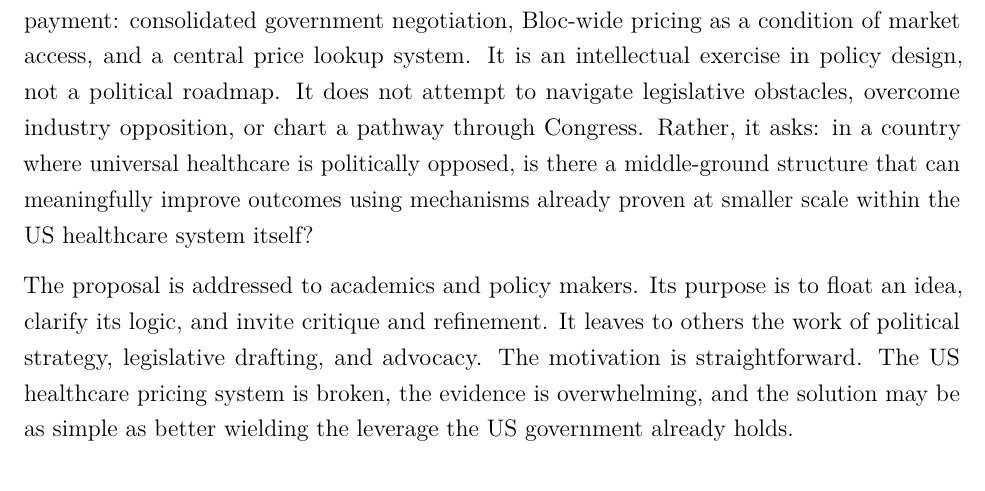
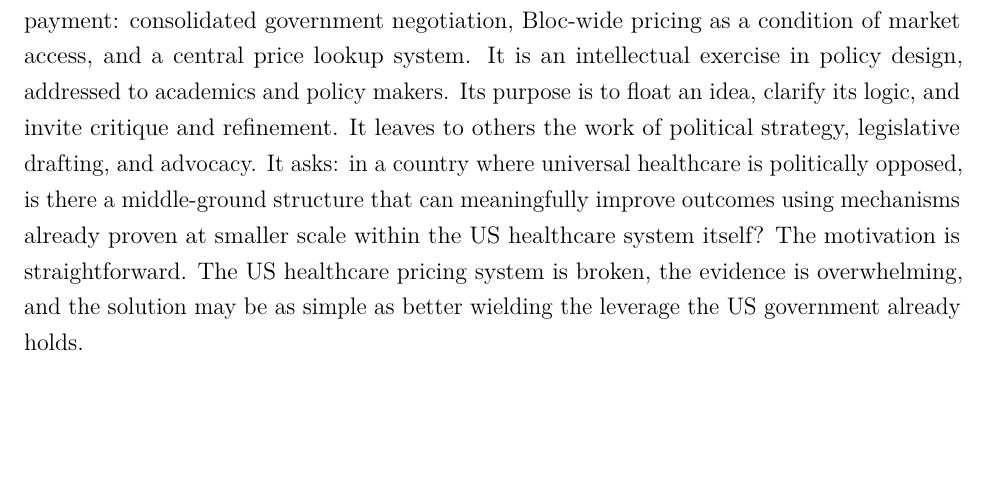
Before and after one commit to RabbaniMaysam/health-reform-proposal, a LaTeX document (latex/main.tex): part of page 1 of 7, cut so that both start at the same text, the shorter picture padded with empty space. Compiled offline with pdfLaTeX.

Commit message:
Fold the introduction into a single paragraph; drop redundant phrasing

```diff
--- a/latex/main.tex
+++ b/latex/main.tex
@@ -41,9 +41,7 @@
 
 \subsection*{Introduction}
 
-This paper proposes three structural reforms to pharmaceutical pricing and healthcare payment: consolidated government negotiation, Bloc-wide pricing as a condition of market access, and a central price lookup system. It is an intellectual exercise in policy design, not a political roadmap. It does not attempt to navigate legislative obstacles, overcome industry opposition, or chart a pathway through Congress. Rather, it asks: in a country where universal healthcare is politically opposed, is there a middle-ground structure that can meaningfully improve outcomes using mechanisms already proven at smaller scale within the US healthcare system itself?
-
-The proposal is addressed to academics and policy makers. Its purpose is to float an idea, clarify its logic, and invite critique and refinement. It leaves to others the work of political strategy, legislative drafting, and advocacy. The motivation is straightforward. The US healthcare pricing system is broken, the evidence is overwhelming, and the solution may be as simple as better wielding the leverage the US government already holds.
+This paper proposes three structural reforms to pharmaceutical pricing and healthcare payment: consolidated government negotiation, Bloc-wide pricing as a condition of market access, and a central price lookup system. It is an intellectual exercise in policy design, addressed to academics and policy makers. Its purpose is to float an idea, clarify its logic, and invite critique and refinement. It leaves to others the work of political strategy, legislative drafting, and advocacy. It asks: in a country where universal healthcare is politically opposed, is there a middle-ground structure that can meaningfully improve outcomes using mechanisms already proven at smaller scale within the US healthcare system itself? The motivation is straightforward. The US healthcare pricing system is broken, the evidence is overwhelming, and the solution may be as simple as better wielding the leverage the US government already holds.
 
 \subsection*{The problem}
 
```
Also changed, not shown: latex/main.pdf.
